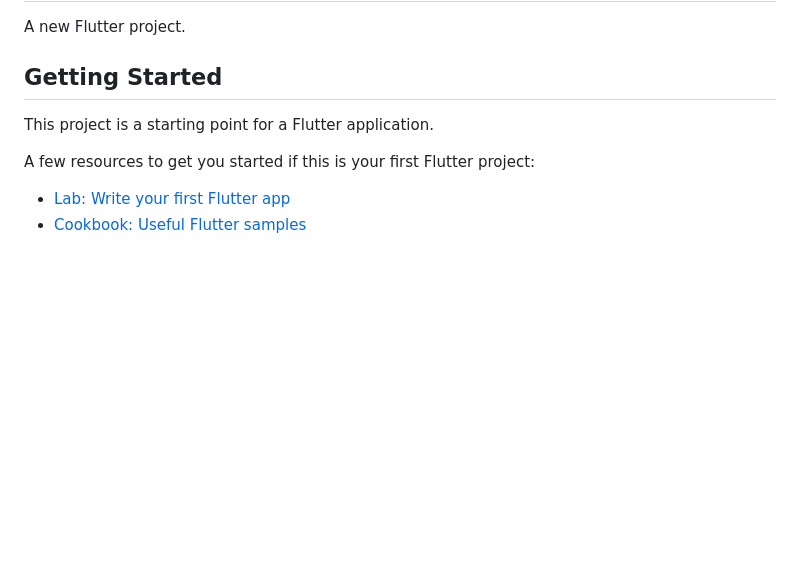
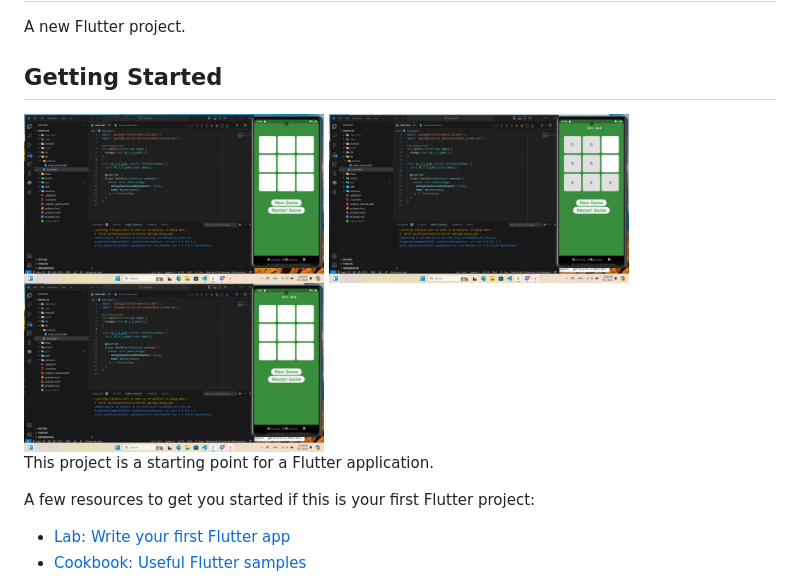
Before and after one commit to Tursunali008/vazifa_38, a Markdown page: README.md, the part around the change. Rendered like a GitHub page; pictures changed too: assets/images/img1.png (added), assets/images/img2.png (added), assets/images/img3.png (added); blank space fills up the shorter version.

```diff
--- a/README.md
+++ b/README.md
@@ -3,6 +3,10 @@
 A new Flutter project.
 
 ## Getting Started
+
+<img src="assets/images/img1.png" width="300">
+<img src="assets/images/img2.png" width="300">
+<img src="assets/images/img3.png" width="300">
 
 This project is a starting point for a Flutter application.
 
```
Also changed, not shown: 1 other file.
